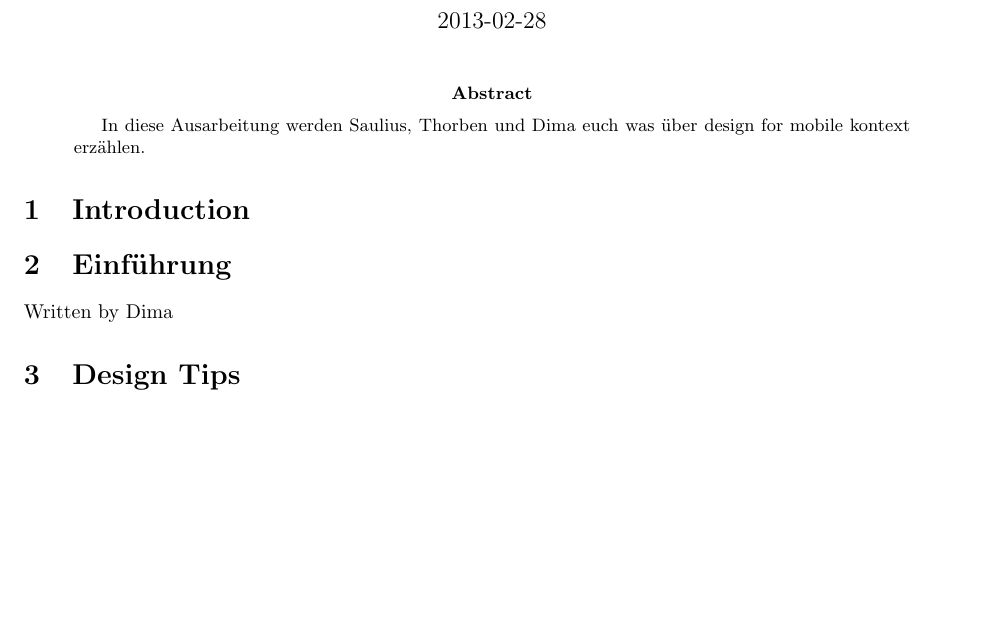
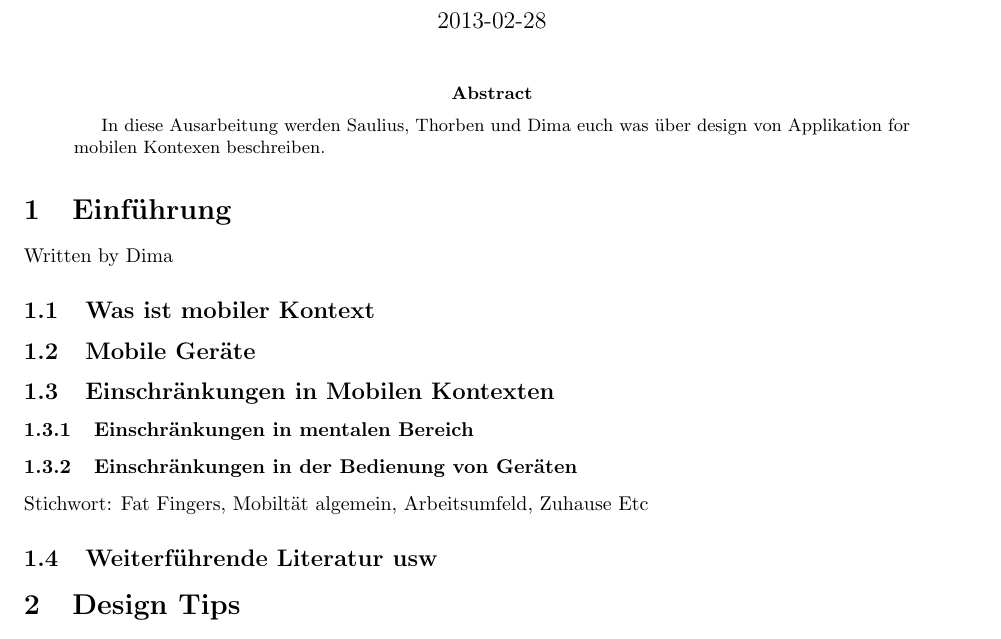
Before and after one commit to saulide/ausarbeitung, a LaTeX paper (abgabe.tex, which reads text/einfuehrung.tex): part of page 1 of 3, cut so that both start at the same text, the shorter picture padded with empty space. Compiled offline with pdfLaTeX.

Commit message:
Adding structure for Dimas chapter

```diff
--- a/abgabe.tex
+++ b/abgabe.tex
@@ -66,10 +66,9 @@
 
 
 \begin{abstract}
-	In diese Ausarbeitung werden Saulius, Thorben und Dima euch was über design for mobile kontext erzählen.
+	In diese Ausarbeitung werden Saulius, Thorben und Dima euch was über design von Applikation for mobilen Kontexen beschreiben.
 \end{abstract}
 
-\section{Introduction}
 \input{text/einfuehrung.tex}
 \input{text/designTips.tex}
 \input{text/beispiel.tex}
--- a/text/einfuehrung.tex
+++ b/text/einfuehrung.tex
@@ -1,3 +1,36 @@
+%!TEX root = ../abgabe.tex
+
 \section{Einführung}
 
 Written by Dima
+
+\subsection{Was ist mobiler Kontext} % (fold)
+\label{sub:was_ist_mobiler_kontext}
+
+% subsubsection was_ist_mobiler_kontext (end)
+\subsection{Mobile Geräte} % (fold)
+\label{sub:mobile_ger_te}
+
+% subsection mobile_ger_te (end)
+
+\subsection{Einschränkungen in Mobilen Kontexten} % (fold)
+\label{sub:einschr_nkungen_in_mobilen_kontexten}
+
+% subsection einschr_nkungen_in_mobilen_kontexten (end)
+
+\subsubsection{Einschränkungen in mentalen Bereich} % (fold)
+\label{ssub:einschr_nkungen_in_mentalen_bereich}
+
+% subsubsection einschr_nkungen_in_mentalen_bereich (end)
+
+\subsubsection{Einschränkungen in der Bedienung von Geräten} % (fold)
+\label{ssub:einschr_nkungen_in_bedienung}
+
+Stichwort: Fat Fingers, Mobiltät algemein, Arbeitsumfeld, Zuhause Etc
+
+% subsubsection einschr_nkungen_in_bedienung (end)
+
+\subsection{Weiterführende Literatur usw} % (fold)
+\label{ssub:weiterf_hrung}
+
+% subsubsection weiterf_hrung (end)
```
Also changed, not shown: 1 other file.
